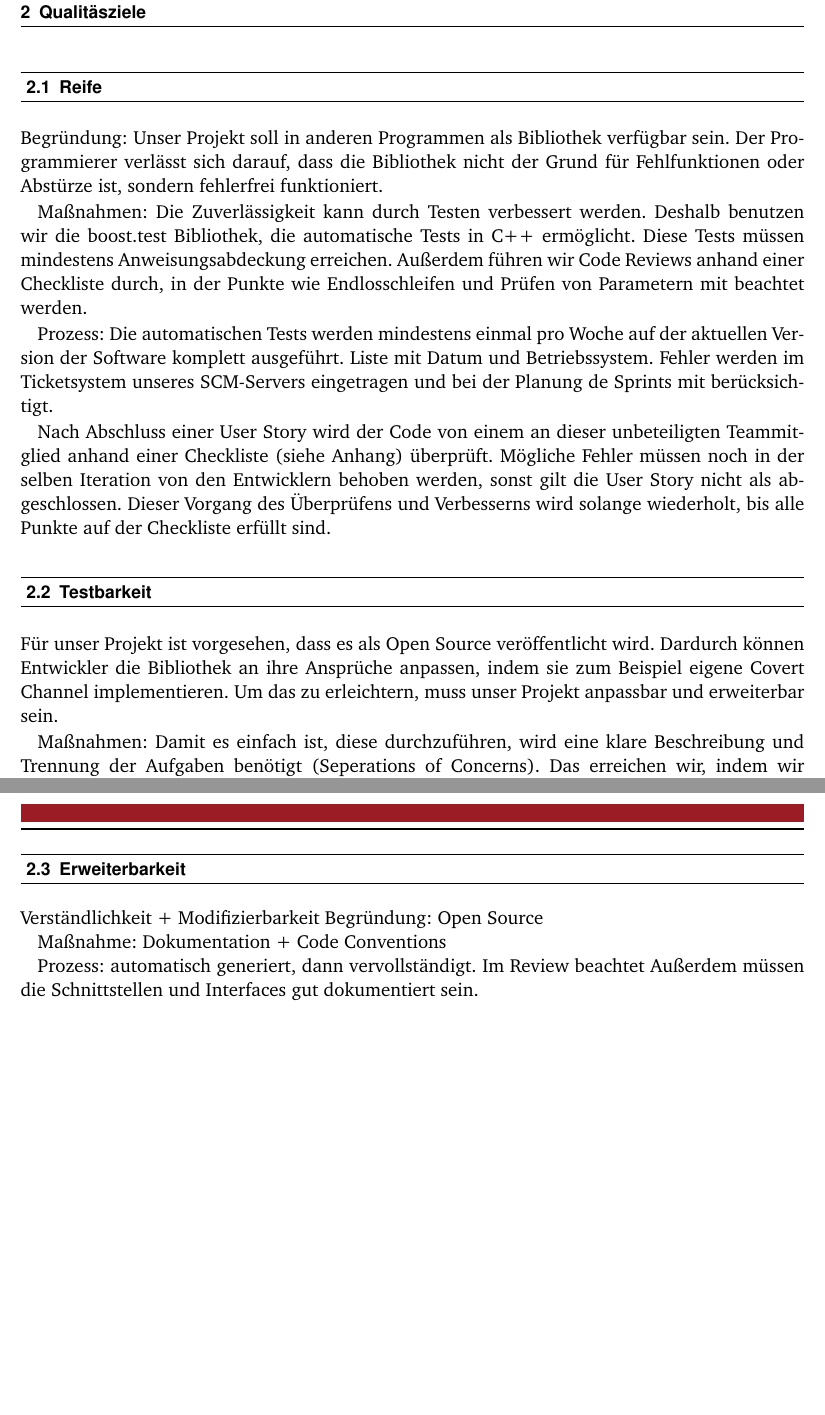
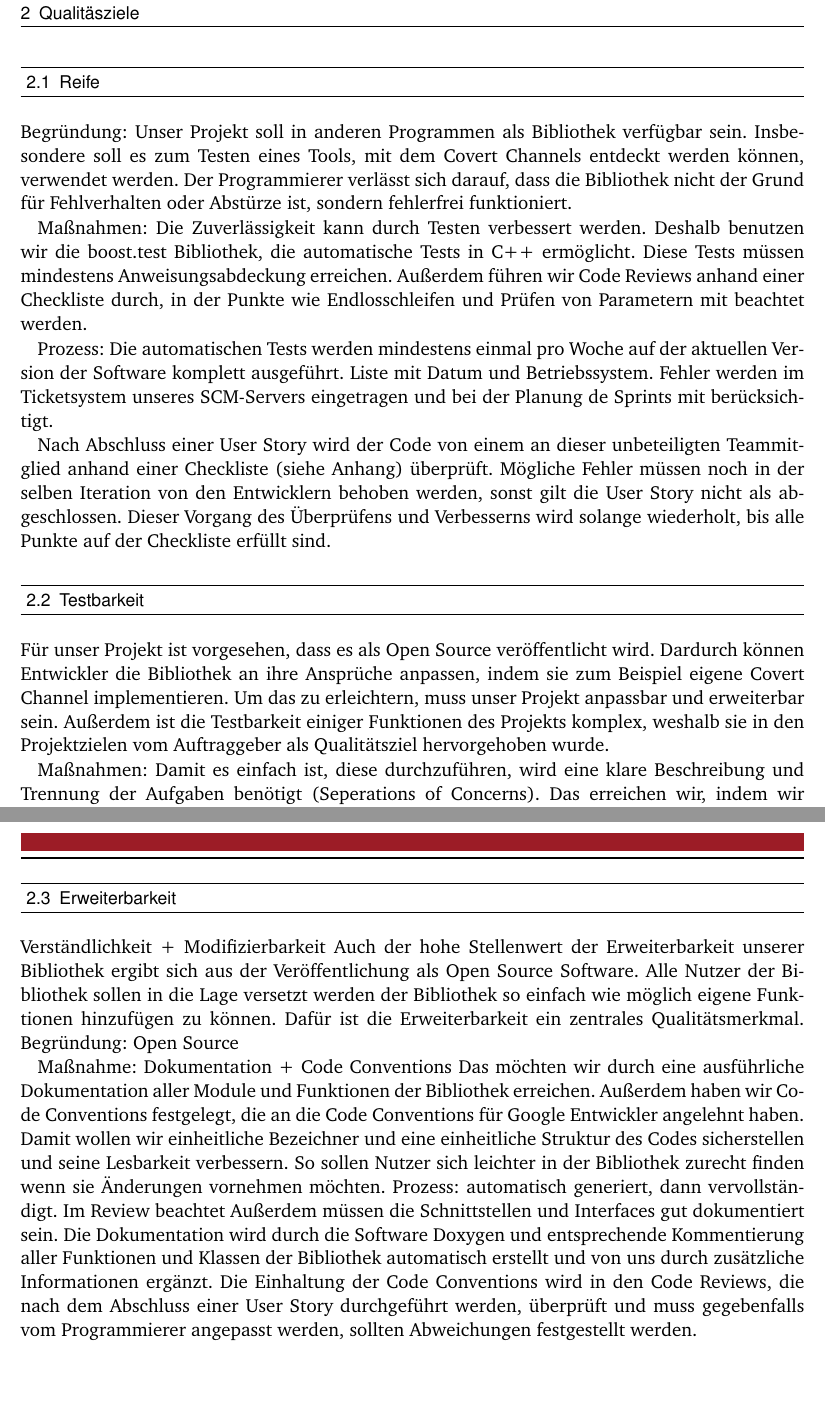
Before and after one commit to UndeadKernel/whisper-library, a LaTeX document (doc/qadoc/QS-Dokument.tex): two parts of pages 4 and 5 of 5, joined at a grey line, cut so that both start at the same text. The pictures show the PDF file doc/qadoc/QS-Dokument.pdf that the author committed with the source; the source files are stored in an older character set and shown here as Unicode.

Commit message:
changes to the qs document

```diff
--- a/doc/qadoc/QS-Dokument.tex
+++ b/doc/qadoc/QS-Dokument.tex
@@ -52,7 +52,7 @@
 	\chapter{Qualitäsziele}
 
 		\section{Reife}
-		Begründung: Unser Projekt soll in anderen Programmen als Bibliothek verfügbar sein. Der Programmierer verlässt sich darauf, dass die Bibliothek nicht der Grund für Fehlfunktionen oder Abstürze ist, sondern fehlerfrei funktioniert.
+		Begründung: Unser Projekt soll in anderen Programmen als Bibliothek verfügbar sein. Insbesondere soll es zum Testen eines Tools, mit dem Covert Channels entdeckt werden können, verwendet werden. Der Programmierer verlässt sich darauf, dass die Bibliothek nicht der Grund für Fehlverhalten oder Abstürze ist, sondern fehlerfrei funktioniert.
 
 		Maßnahmen: Die Zuverlässigkeit kann durch Testen verbessert werden. Deshalb benutzen wir die boost.test Bibliothek, die automatische Tests in C++ ermöglicht. Diese Tests müssen mindestens Anweisungsabdeckung erreichen.
 		Außerdem führen wir Code Reviews anhand einer Checkliste durch, in der Punkte wie Endlosschleifen und Prüfen von Parametern mit beachtet werden.
@@ -62,7 +62,7 @@
 		 Nach Abschluss einer User Story wird der Code von einem an dieser unbeteiligten Teammitglied anhand einer Checkliste (siehe Anhang) überprüft. Mögliche Fehler müssen noch in der selben Iteration von den Entwicklern behoben werden, sonst gilt die User Story nicht als abgeschlossen. Dieser Vorgang des Überprüfens und Verbesserns wird solange wiederholt, bis alle Punkte auf der Checkliste erfüllt sind.
 
         	\section{Testbarkeit}
-		Für unser Projekt ist vorgesehen, dass es als Open Source veröffentlicht wird. Dardurch können Entwickler die Bibliothek an ihre Ansprüche anpassen, indem sie zum Beispiel eigene Covert Channel implementieren. Um das zu erleichtern, muss unser Projekt anpassbar und erweiterbar sein.
+		Für unser Projekt ist vorgesehen, dass es als Open Source veröffentlicht wird. Dardurch können Entwickler die Bibliothek an ihre Ansprüche anpassen, indem sie zum Beispiel eigene Covert Channel implementieren. Um das zu erleichtern, muss unser Projekt anpassbar und erweiterbar sein. Außerdem ist die Testbarkeit einiger Funktionen des Projekts komplex, weshalb sie in den Projektzielen vom Auftraggeber als Qualitätsziel hervorgehoben wurde.
 
     		Maßnahmen: Damit es einfach ist, diese durchzuführen, wird eine klare Beschreibung und Trennung der Aufgaben benötigt (Seperations of Concerns). Das erreichen wir, indem wir während des Designs alle Aufgaben unserer Software festhalten und einem unserer Module zuweisen.
     		Außerdem müssen die Schnittstellen und Interfaces gut dokumentiert sein.
@@ -75,13 +75,14 @@
 
 		\section{Erweiterbarkeit}
 		Verständlichkeit + Modifizierbarkeit
+		Auch der hohe Stellenwert der Erweiterbarkeit unserer Bibliothek ergibt sich aus der Veröffentlichung als Open Source Software. Alle Nutzer der Bibliothek sollen in die Lage versetzt werden der Bibliothek so einfach wie möglich eigene Funktionen hinzufügen zu können. Dafür ist die Erweiterbarkeit ein zentrales Qualitätsmerkmal.
 		Begründung: Open Source
 
 		Maßnahme: Dokumentation + Code Conventions
-
+Das möchten wir durch eine ausführliche Dokumentation aller Module und Funktionen der Bibliothek erreichen. Außerdem haben wir Code Conventions festgelegt, die an die Code Conventions für Google Entwickler angelehnt haben. Damit wollen wir einheitliche Bezeichner und eine einheitliche Struktur des Codes sicherstellen und seine Lesbarkeit verbessern. So sollen Nutzer sich leichter in der Bibliothek zurecht finden wenn sie Änderungen vornehmen möchten.
 		Prozess: automatisch generiert, dann vervollständigt. Im Review beachtet
 		Außerdem müssen die Schnittstellen und Interfaces gut dokumentiert sein.
-
+Die Dokumentation wird durch die Software Doxygen und entsprechende Kommentierung aller Funktionen und Klassen der Bibliothek automatisch erstellt und von uns durch zusätzliche Informationen ergänzt. Die Einhaltung der Code Conventions wird in den Code Reviews, die nach dem Abschluss einer User Story durchgeführt werden, überprüft und muss gegebenfalls vom Programmierer angepasst werden, sollten Abweichungen festgestellt werden.
 
 %\appendix
 %	\chapter{Anhang}
```
Also changed, not shown: doc/qadoc/QS-Dokument.pdf, 1 other file.
